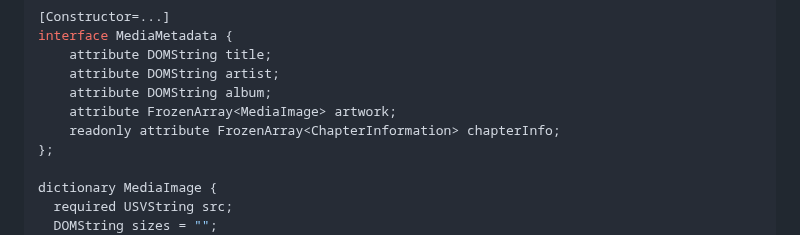
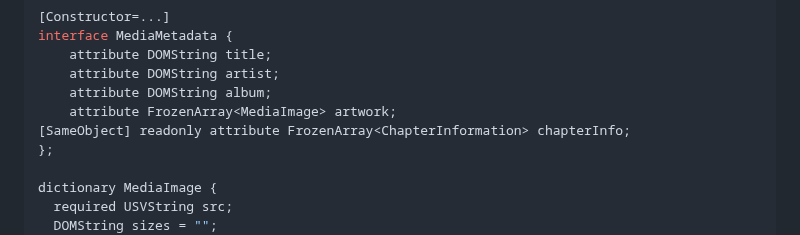
Before and after one commit to w3c/mediasession, a Markdown page: explainer.md, the part around the change. Drawn GitHub-style.

Commit message:
Update explainer.md
Co-authored-by: Jan-Ivar Bruaroey <jan-ivar@users.noreply.github.com>

```diff
--- a/explainer.md
+++ b/explainer.md
@@ -124,7 +124,7 @@ interface MediaMetadata {
     attribute DOMString artist;
     attribute DOMString album;
     attribute FrozenArray<MediaImage> artwork;
-    readonly attribute FrozenArray<ChapterInformation> chapterInfo;
+[SameObject] readonly attribute FrozenArray<ChapterInformation> chapterInfo;
 };
 
 dictionary MediaImage {
```
